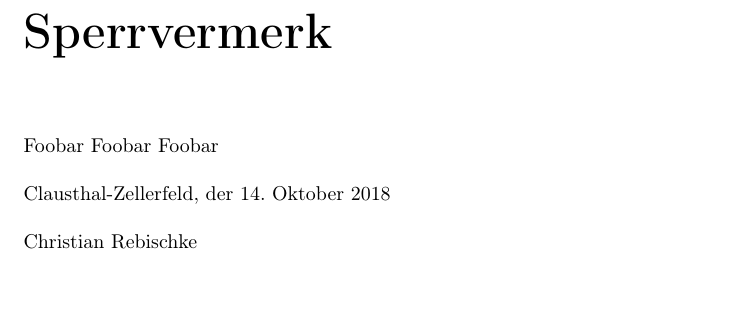
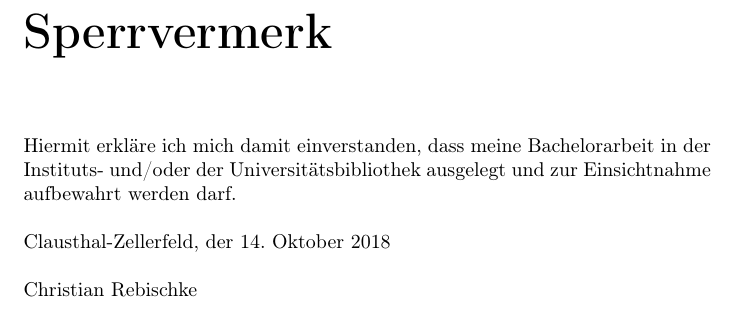
Before and after one commit to shibumi/bachelor-thesis, a LaTeX thesis (thesis/thesis.tex): part of page 4 of 64, cut so that both start at the same text. Compiled offline with pdfLaTeX.

Commit message:
sperrvermerk geupdated
Signed-off-by: Christian Rebischke <chris@nullday.de>

```diff
--- a/thesis/thesis.tex
+++ b/thesis/thesis.tex
@@ -70,7 +70,9 @@ Clausthal-Zellerfeld, der \today
 \\
 Christian Rebischke
 \chapter*{Sperrvermerk}
-Foobar Foobar Foobar
+Hiermit erkläre ich mich damit einverstanden, dass meine Bachelorarbeit
+ in der Instituts- und/oder der Universitätsbibliothek ausgelegt
+und zur Einsichtnahme aufbewahrt werden darf.
 \\
 \\
 Clausthal-Zellerfeld, der \today
```
Also changed, not shown: thesis/thesis.pdf.
